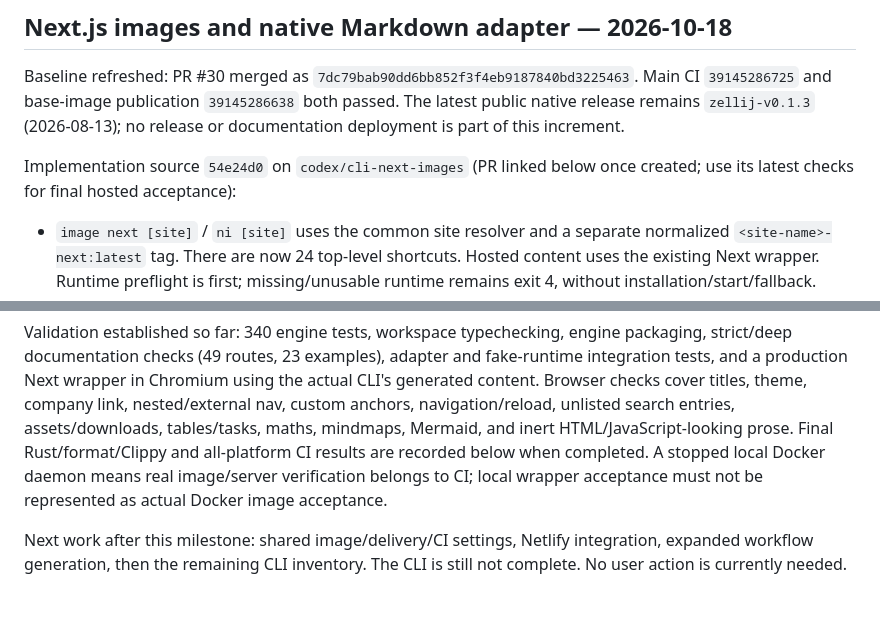
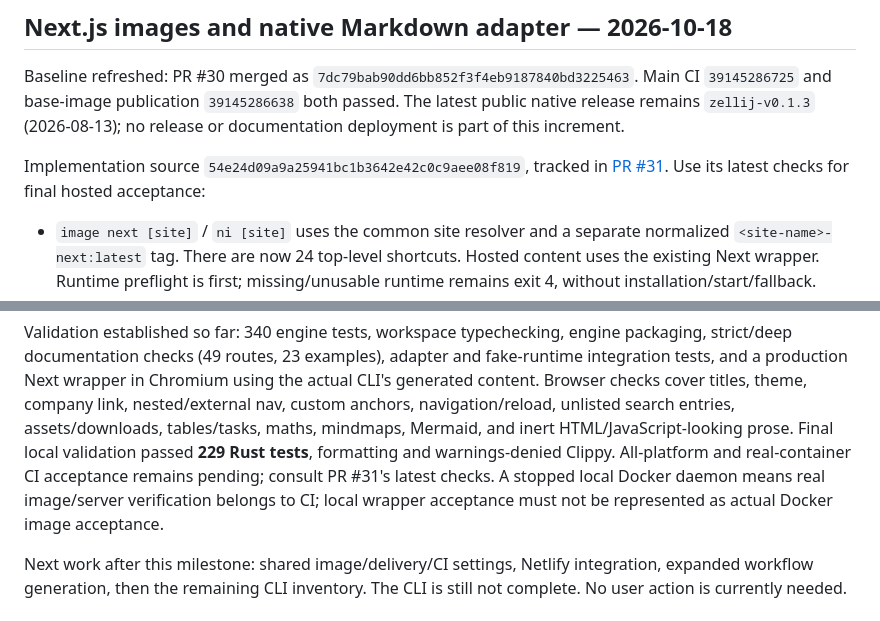
Before and after one commit to mylife-inc/Zellij, a Markdown page: ZELLIJ_CONTEXT.md, 2 parts joined by grey strips. Drawn GitHub-style.

Commit message:
docs: link Next-image review and local verification

```diff
--- a/ZELLIJ_CONTEXT.md
+++ b/ZELLIJ_CONTEXT.md
@@ -2040,8 +2040,9 @@ Main CI `39145286725` and base-image publication `39145286638` both passed.
 The latest public native release remains `zellij-v0.1.3` (2026-08-13); no release
 or documentation deployment is part of this increment.
 
-Implementation source `54e24d0` on `codex/cli-next-images` (PR linked below once
-created; use its latest checks for final hosted acceptance):
+Implementation source `54e24d09a9a25941bc1b3642e42c0c9aee08f819`, tracked in
+[PR #31](https://github.com/mylife-inc/Zellij/pull/31). Use its latest checks for
+final hosted acceptance:
 
 - `image next [site]` / `ni [site]` uses the common site resolver and a separate
   normalized `<site-name>-next:latest` tag. There are now 24 top-level shortcuts.
@@ -2086,8 +2087,9 @@ and fake-runtime integration tests, and a production Next wrapper in Chromium
 using the actual CLI's generated content. Browser checks cover titles, theme,
 company link, nested/external nav, custom anchors, navigation/reload, unlisted
 search entries, assets/downloads, tables/tasks, maths, mindmaps, Mermaid, and
-inert HTML/JavaScript-looking prose. Final Rust/format/Clippy and all-platform
-CI results are recorded below when completed. A stopped local Docker daemon
+inert HTML/JavaScript-looking prose. Final local validation passed **229 Rust tests**, formatting and warnings-denied
+Clippy. All-platform and real-container CI acceptance remains pending; consult
+PR #31's latest checks. A stopped local Docker daemon
 means real image/server verification belongs to CI; local wrapper acceptance
 must not be represented as actual Docker image acceptance.
 
```
